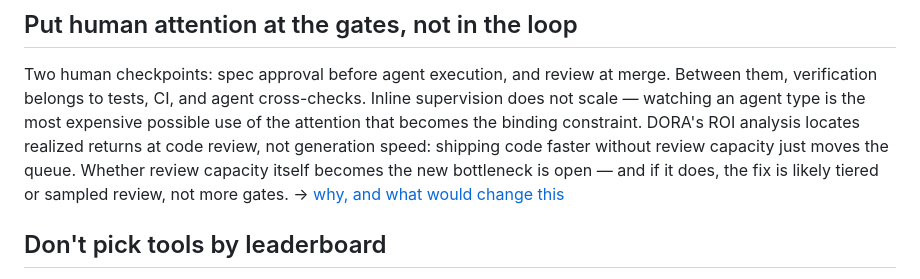
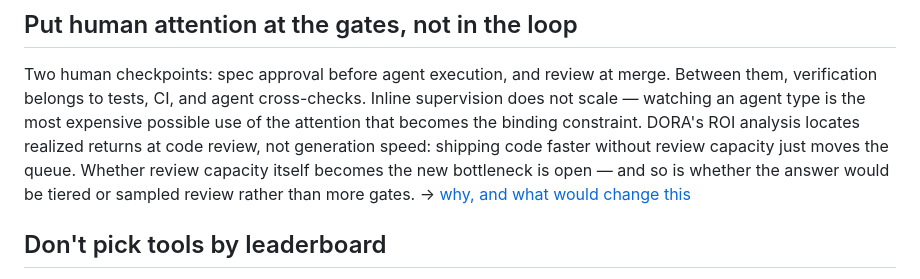
Before and after one commit to jazzli/ai-native-sdlc, a Markdown page: docs/playbook.md, the part around the change. Drawn GitHub-style.

Commit message:
Hold the review-capacity remedy open, as its note does
The note leaves both the bottleneck question and its resolution open;
the playbook had resolved the second one.

Co-Authored-By: Claude Opus 5 <noreply@anthropic.com>

```diff
--- a/docs/playbook.md
+++ b/docs/playbook.md
@@ -30,8 +30,8 @@ is the most expensive possible use of the attention that becomes the
 binding constraint. DORA's ROI analysis locates realized returns at code
 review, not generation speed: shipping code faster without review
 capacity just moves the queue. Whether review capacity itself becomes the
-new bottleneck is open — and if it does, the fix is likely tiered or
-sampled review, not more gates.
+new bottleneck is open — and so is whether the answer would be tiered or
+sampled review rather than more gates.
 → [why, and what would change this](questions/where-must-human-review-sit.md)
 
 ## Don't pick tools by leaderboard
```
